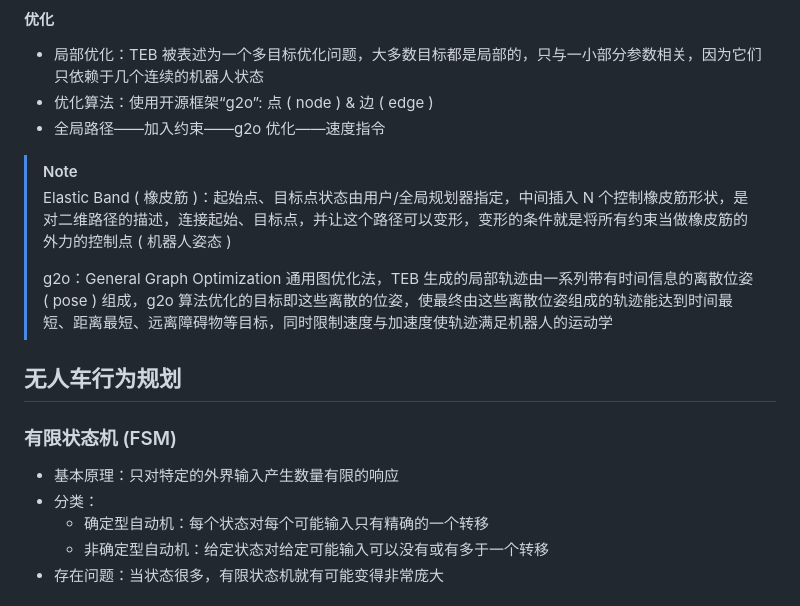
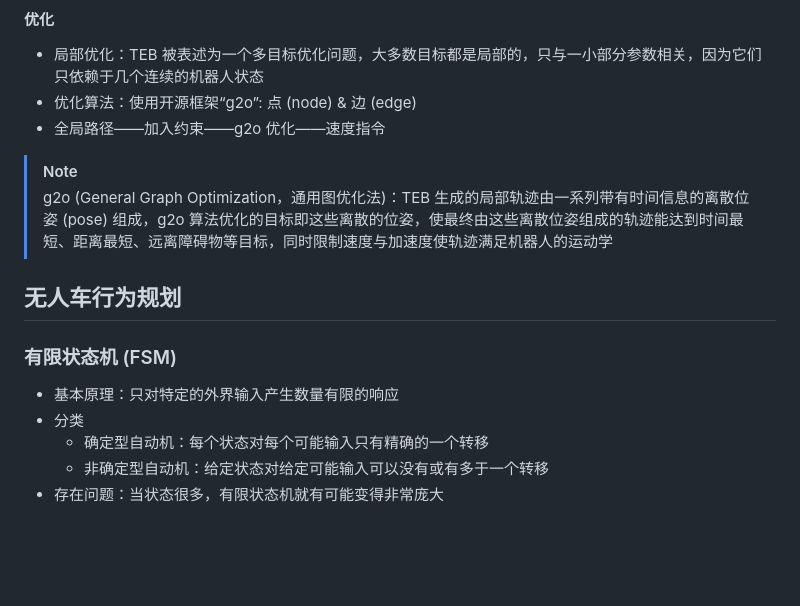
Before and after one commit to chai-mi/note, a Markdown page: 智能无人系统/5.无人驾驶的规划.md, the part around one of its changes. Rendered like a GitHub page; blank space fills up the shorter version.

```diff
--- a/智能无人系统/5.无人驾驶的规划.md
+++ b/智能无人系统/5.无人驾驶的规划.md
@@ -154,20 +158,18 @@ $$
 #### 优化
 
 - 局部优化：TEB 被表述为一个多目标优化问题，大多数目标都是局部的，只与一小部分参数相关，因为它们只依赖于几个连续的机器人状态
-- 优化算法：使用开源框架“g2o”: 点 ( node ) & 边 ( edge )
+- 优化算法：使用开源框架“g2o”: 点 (node) & 边 (edge)
 - 全局路径——加入约束——g2o 优化——速度指令
 
 > [!NOTE]
-> Elastic Band ( 橡皮筋 )：起始点、目标点状态由用户/全局规划器指定，中间插入 N 个控制橡皮筋形状，是对二维路径的描述，连接起始、目标点，并让这个路径可以变形，变形的条件就是将所有约束当做橡皮筋的外力的控制点 ( 机器人姿态 )
->
-> g2o：General Graph Optimization 通用图优化法，TEB 生成的局部轨迹由一系列带有时间信息的离散位姿 ( pose ) 组成，g2o 算法优化的目标即这些离散的位姿，使最终由这些离散位姿组成的轨迹能达到时间最短、距离最短、远离障碍物等目标，同时限制速度与加速度使轨迹满足机器人的运动学
+> g2o (General Graph Optimization，通用图优化法)：TEB 生成的局部轨迹由一系列带有时间信息的离散位姿 (pose) 组成，g2o 算法优化的目标即这些离散的位姿，使最终由这些离散位姿组成的轨迹能达到时间最短、距离最短、远离障碍物等目标，同时限制速度与加速度使轨迹满足机器人的运动学
 
 ## 无人车行为规划
 
 ### 有限状态机 (FSM)
 
 - 基本原理：只对特定的外界输入产生数量有限的响应
-- 分类：
+- 分类
   - 确定型自动机：每个状态对每个可能输入只有精确的一个转移
   - 非确定型自动机：给定状态对给定可能输入可以没有或有多于一个转移
 - 存在问题：当状态很多，有限状态机就有可能变得非常庞大
```
Also changed, not shown: other parts of 智能无人系统/5.无人驾驶的规划.md (+45 -54 lines).
